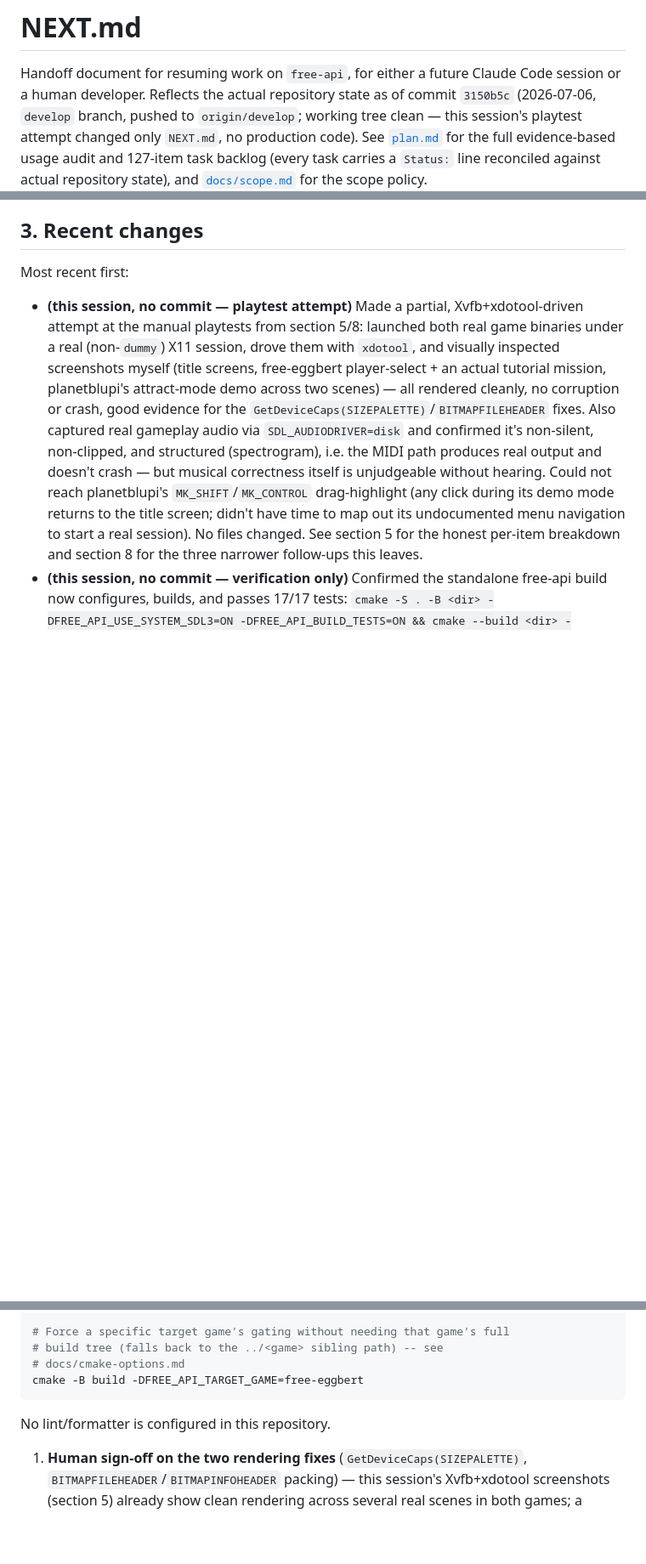
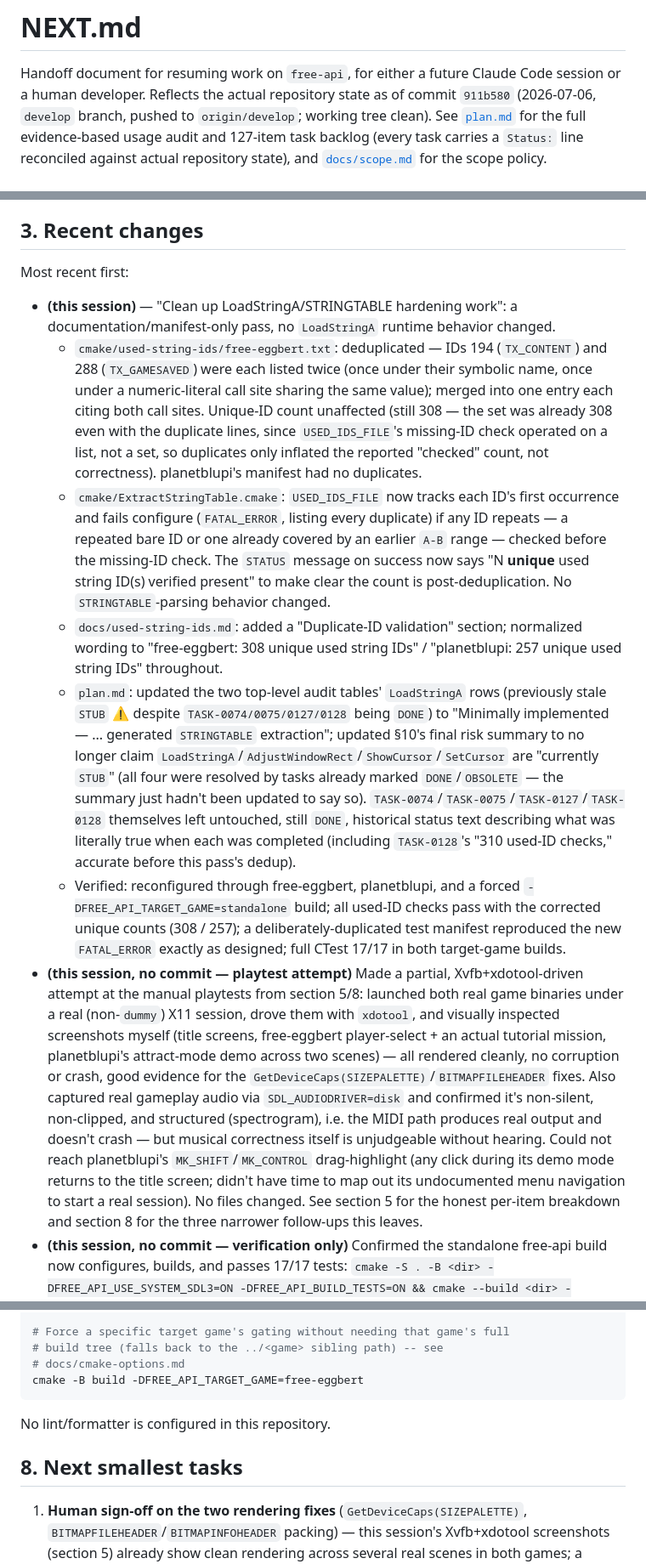
Before and after one commit to openeggbert/free-api, a Markdown page: NEXT.md, 3 parts joined by grey strips. Shown at 85% size. GitHub-like rendering; blank space fills up the shorter version.

Commit message:
Update NEXT.md: reflect LoadStringA manifest dedup/validation cleanup
Records this session's cleanup pass (0837435): deduplicated used-string
manifests, added duplicate-ID validation to USED_IDS_FILE, normalized
"308/257 unique used string IDs" wording, and fixed plan.md's stale
LoadStringA STUB references. Also fixes a missing "## 8. Next smallest
tasks" section header dropped in a prior edit.

```diff
--- a/NEXT.md
+++ b/NEXT.md
@@ -2,9 +2,8 @@
 
 Handoff document for resuming work on `free-api`, for either a future
 Claude Code session or a human developer. Reflects the actual repository
-state as of commit `3150b5c` (2026-07-06, `develop` branch, pushed to
-`origin/develop`; working tree clean — this session's playtest attempt
-changed only `NEXT.md`, no production code). See [`plan.md`](plan.md) for the full evidence-based
+state as of commit `911b580` (2026-07-06, `develop` branch, pushed to
+`origin/develop`; working tree clean). See [`plan.md`](plan.md) for the full evidence-based
 usage audit and 127-item task backlog (every task carries a `Status:` line
 reconciled against actual repository state), and
 [`docs/scope.md`](docs/scope.md) for the scope policy.
@@ -143,6 +144,44 @@ not re-verified this session, no changes made to it.
 
 Most recent first:
 
+* **(this session)** — "Clean up LoadStringA/STRINGTABLE hardening work":
+  a documentation/manifest-only pass, no `LoadStringA` runtime behavior
+  changed.
+  * `cmake/used-string-ids/free-eggbert.txt`: deduplicated — IDs 194
+    (`TX_CONTENT`) and 288 (`TX_GAMESAVED`) were each listed twice (once
+    under their symbolic name, once under a numeric-literal call site
+    sharing the same value); merged into one entry each citing both call
+    sites. Unique-ID count unaffected (still 308 — the set was already
+    308 even with the duplicate lines, since `USED_IDS_FILE`'s missing-ID
+    check operated on a list, not a set, so duplicates only inflated the
+    reported "checked" count, not correctness). planetblupi's manifest had
+    no duplicates.
+  * `cmake/ExtractStringTable.cmake`: `USED_IDS_FILE` now tracks each ID's
+    first occurrence and fails configure (`FATAL_ERROR`, listing every
+    duplicate) if any ID repeats — a repeated bare ID or one already
+    covered by an earlier `A-B` range — checked before the missing-ID
+    check. The `STATUS` message on success now says "N **unique** used
+    string ID(s) verified present" to make clear the count is
+    post-deduplication. No `STRINGTABLE`-parsing behavior changed.
+  * `docs/used-string-ids.md`: added a "Duplicate-ID validation" section;
+    normalized wording to "free-eggbert: 308 unique used string IDs" /
+    "planetblupi: 257 unique used string IDs" throughout.
+  * `plan.md`: updated the two top-level audit tables' `LoadStringA` rows
+    (previously stale `STUB` ⚠ despite `TASK-0074/0075/0127/0128` being
+    `DONE`) to "Minimally implemented — ... generated `STRINGTABLE`
+    extraction"; updated §10's final risk summary to no longer claim
+    `LoadStringA`/`AdjustWindowRect`/`ShowCursor`/`SetCursor` are
+    "currently `STUB`" (all four were resolved by tasks already marked
+    `DONE`/`OBSOLETE` — the summary just hadn't been updated to say so).
+    `TASK-0074`/`TASK-0075`/`TASK-0127`/`TASK-0128` themselves left
+    untouched, still `DONE`, historical status text describing what was
+    literally true when each was completed (including `TASK-0128`'s "310
+    used-ID checks," accurate before this pass's dedup).
+  * Verified: reconfigured through free-eggbert, planetblupi, and a forced
+    `-DFREE_API_TARGET_GAME=standalone` build; all used-ID checks pass
+    with the corrected unique counts (308 / 257); a deliberately-duplicated
+    test manifest reproduced the new `FATAL_ERROR` exactly as designed;
+    full CTest 17/17 in both target-game builds.
 * **(this session, no commit — playtest attempt)** Made a partial,
   Xvfb+xdotool-driven attempt at the manual playtests from section 5/8:
   launched both real game binaries under a real (non-`dummy`) X11 session,
@@ -543,6 +582,8 @@ cmake -B build -DFREE_API_TARGET_GAME=free-eggbert
 
 No lint/formatter is configured in this repository.
 
+## 8. Next smallest tasks
+
 1. **Human sign-off on the two rendering fixes** (`GetDeviceCaps(SIZEPALETTE)`,
    `BITMAPFILEHEADER`/`BITMAPINFOHEADER` packing) — this session's
    Xvfb+xdotool screenshots (section 5) already show clean rendering across
```
Also changed, not shown: other parts of NEXT.md (+7 -5 lines).
